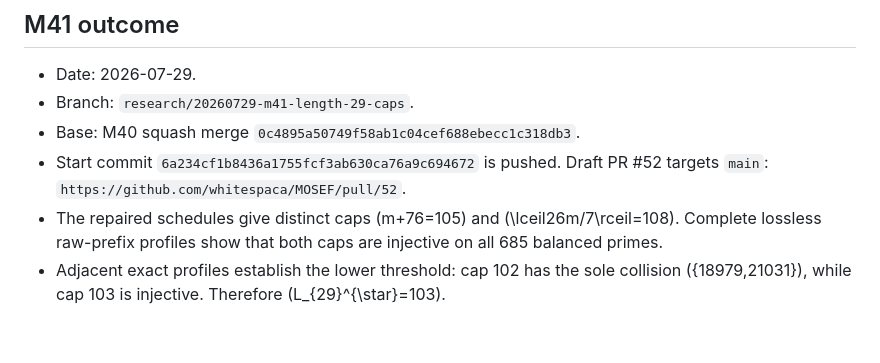
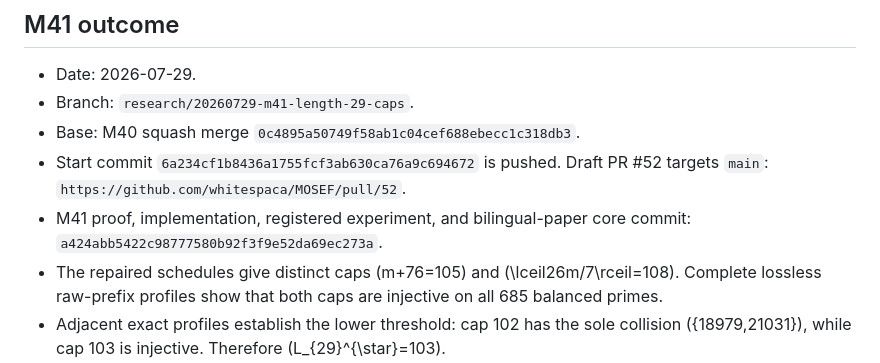
Before and after one commit to whitespaca/MOSEF, a Markdown page: research/STATUS.md, the part around the change. GitHub-like rendering; blank space fills up the shorter version.

Commit message:
docs: record M41 validated completion

```diff
--- a/research/STATUS.md
+++ b/research/STATUS.md
@@ -9,6 +9,8 @@
 - Start commit `6a234cf1b8436a1755fcf3ab630ca76a9c694672` is pushed. Draft
   PR #52 targets `main`:
   `https://github.com/whitespaca/MOSEF/pull/52`.
+- M41 proof, implementation, registered experiment, and bilingual-paper core
+  commit: `a424abb5422c98777580b92f3f9e52da69ec273a`.
 - The repaired schedules give distinct caps \(m+76=105\) and
   \(\lceil26m/7\rceil=108\). Complete lossless raw-prefix profiles show that
   both caps are injective on all 685 balanced primes.
```
